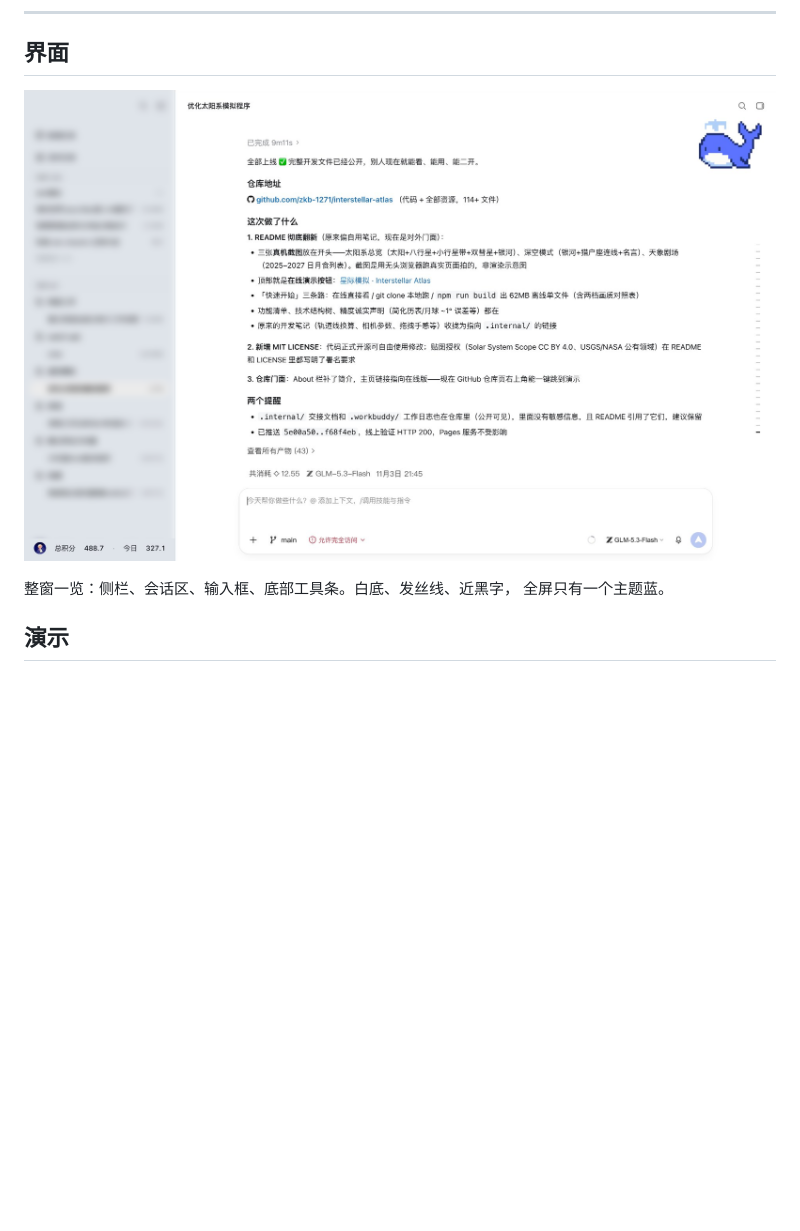
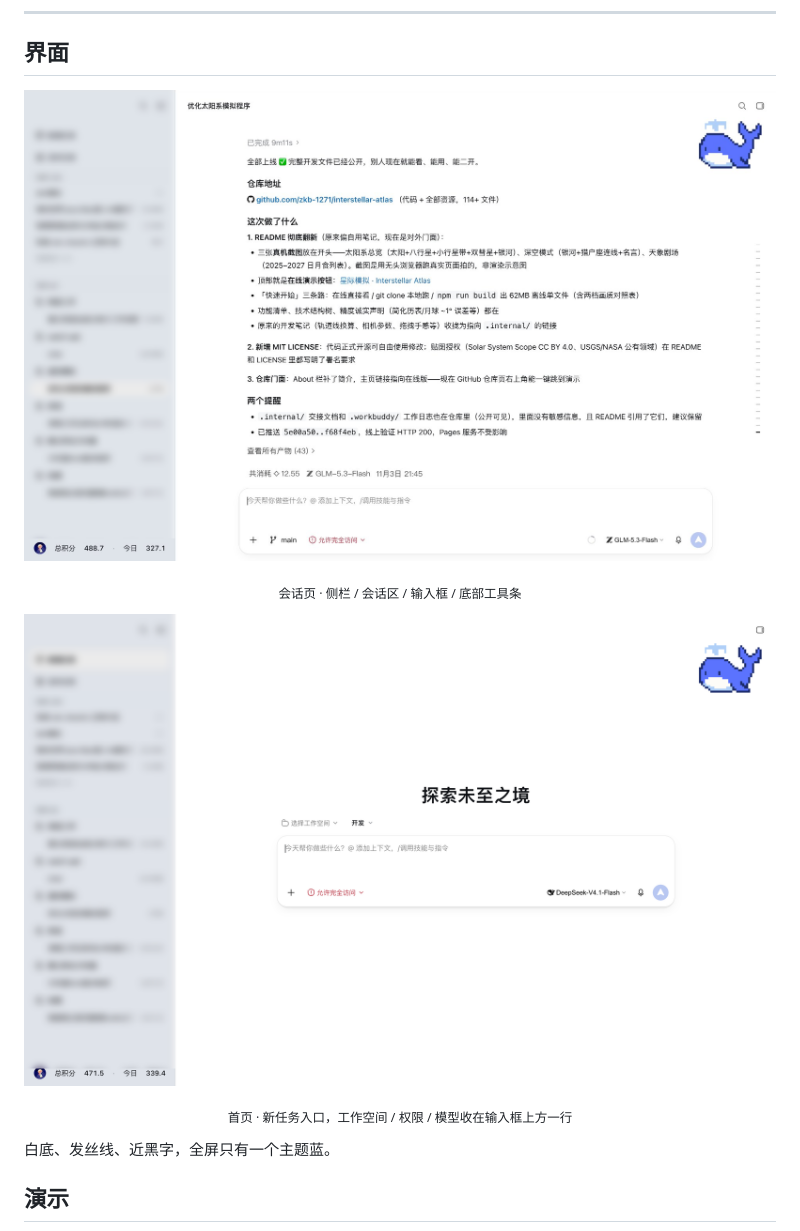
Before and after one commit to zkb-1271/workbuddy-skin-dsh, a Markdown page: README.md, the part around one of its changes. Drawn GitHub-style; pictures changed too: docs/screenshots/02-home.png (added); blank space fills up the shorter version.

Commit message:
docs: 加首页截图，截图统一编号
- 新增 docs/screenshots/02-home.png（首页：探索未至之境 + 输入框）
- 截图改为按页面顺序命名：01 会话页 / 02 首页 / 03 外观 / 04 通用
- 该图只模糊左侧栏，底部积分与右侧内容保持清晰

```diff
--- a/README.md
+++ b/README.md
@@ -21,7 +21,12 @@
 </p>
+<p align="center"><sub>会话页 · 侧栏 / 会话区 / 输入框 / 底部工具条</sub></p>
 
-整窗一览：侧栏、会话区、输入框、底部工具条。白底、发丝线、近黑字，
-全屏只有一个主题蓝。
+<p align="center">
+  <img src="docs/screenshots/02-home.png" width="920" alt="首页：新任务入口">
+</p>
+<p align="center"><sub>首页 · 新任务入口，工作空间 / 权限 / 模型收在输入框上方一行</sub></p>
+
+白底、发丝线、近黑字，全屏只有一个主题蓝。
 
 ## 演示
 
```
Also changed, not shown: other parts of README.md (+3 -3 lines), .internal/签到页可行性评估.md (added, +78 -0 lines), docs/screenshots/03-settings-appearance.png (renamed from docs/screenshots/02-settings-appearance.png), docs/screenshots/04-settings-general.png (renamed from docs/screenshots/03-settings-general.png).
